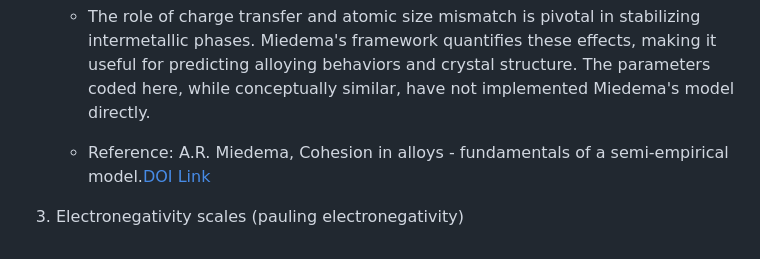
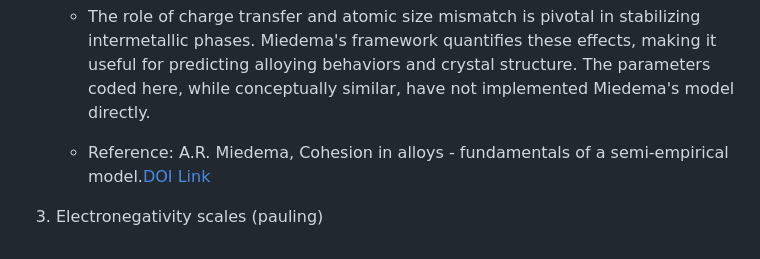
Before and after one commit to WMD-group/SMACT, a Markdown page: docs/intermetallics_readme.md, the part around the change. Drawn GitHub-style.

```diff
--- a/docs/intermetallics_readme.md
+++ b/docs/intermetallics_readme.md
@@ -313,4 +313,4 @@ Contributions to improve the intermetallics functionality are welcome! Areas par
    - The role of charge transfer and atomic size mismatch is pivotal in stabilizing intermetallic phases. Miedema's framework quantifies these effects, making it useful for predicting alloying behaviors and crystal structure. The parameters coded here, while conceptually similar, have not implemented Miedema's model directly.
    - Reference: A.R. Miedema, Cohesion in alloys - fundamentals of a semi-empirical model.[DOI Link](<https://doi.org/10.1016/0378-4363(80)90054-6>)
 
-3. Electronegativity scales (pauling electronegativity)
+3. Electronegativity scales (pauling)
```
